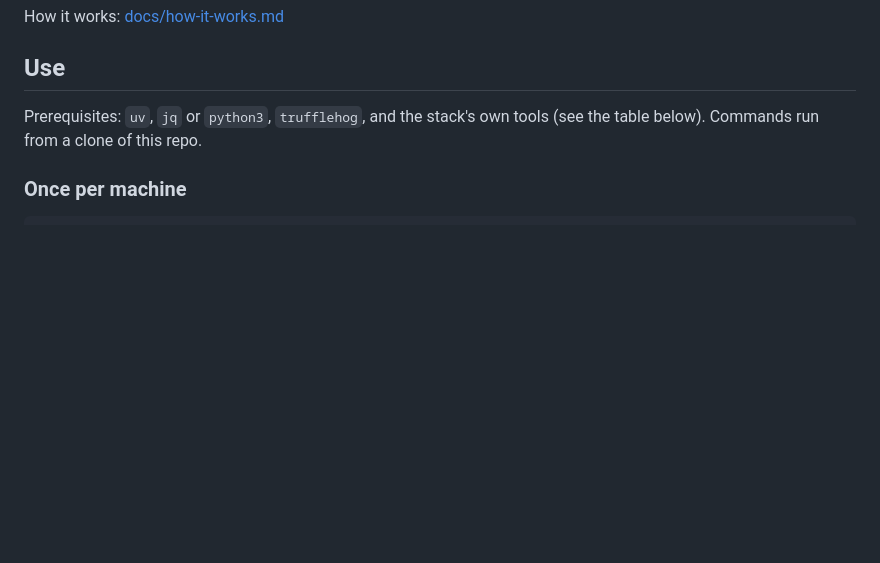
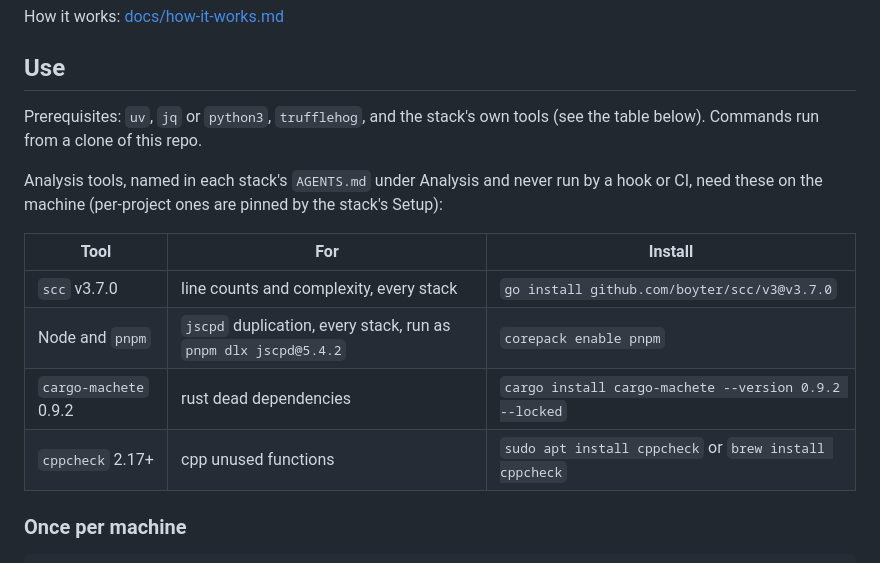
Before and after one commit to nkassis/claude-code-patterns, a Markdown page: README.md, the part around the change. Drawn GitHub-style; blank space fills up the shorter version.

Commit message:
docs: analysis machine tools in README prerequisites, decisions logged
README lists scc, pnpm (for jscpd), cargo-machete and cppcheck with
their install commands. decisions.md records: analysis tools, not gates;
per-project pins in Setup rather than a manifest in the starter; jscpd
for php too; scc over tokei.

Refs NIM-135

```diff
--- a/README.md
+++ b/README.md
@@ -20,6 +20,15 @@ How it works: [docs/how-it-works.md](docs/how-it-works.md)
 ## Use
 
 Prerequisites: `uv`, `jq` or `python3`, `trufflehog`, and the stack's own tools (see the table below). Commands run from a clone of this repo.
+
+Analysis tools, named in each stack's `AGENTS.md` under Analysis and never run by a hook or CI, need these on the machine (per-project ones are pinned by the stack's Setup):
+
+| Tool | For | Install |
+| --- | --- | --- |
+| `scc` v3.7.0 | line counts and complexity, every stack | `go install github.com/boyter/scc/v3@v3.7.0` |
+| Node and `pnpm` | `jscpd` duplication, every stack, run as `pnpm dlx jscpd@5.4.2` | `corepack enable pnpm` |
+| `cargo-machete` 0.9.2 | rust dead dependencies | `cargo install cargo-machete --version 0.9.2 --locked` |
+| `cppcheck` 2.17+ | cpp unused functions | `sudo apt install cppcheck` or `brew install cppcheck` |
 
 ### Once per machine
 
```
Also changed, not shown: docs/decisions.md (+4 -0 lines).
